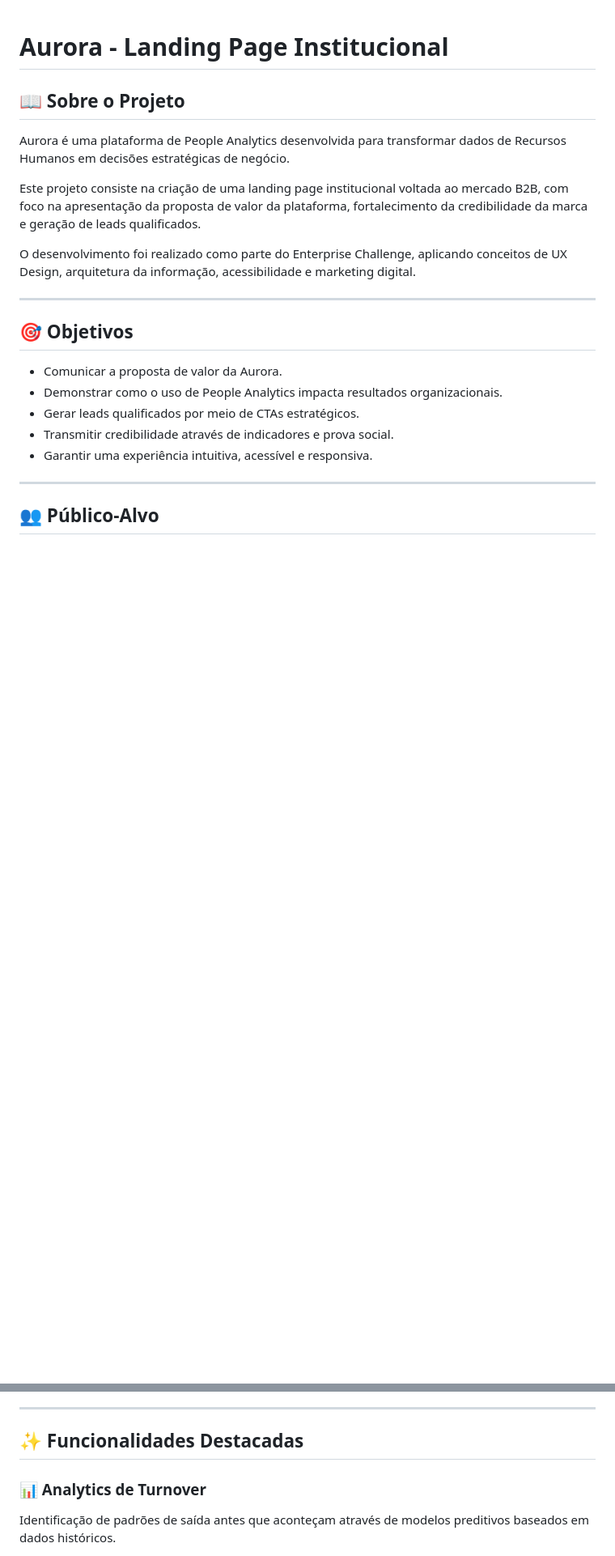
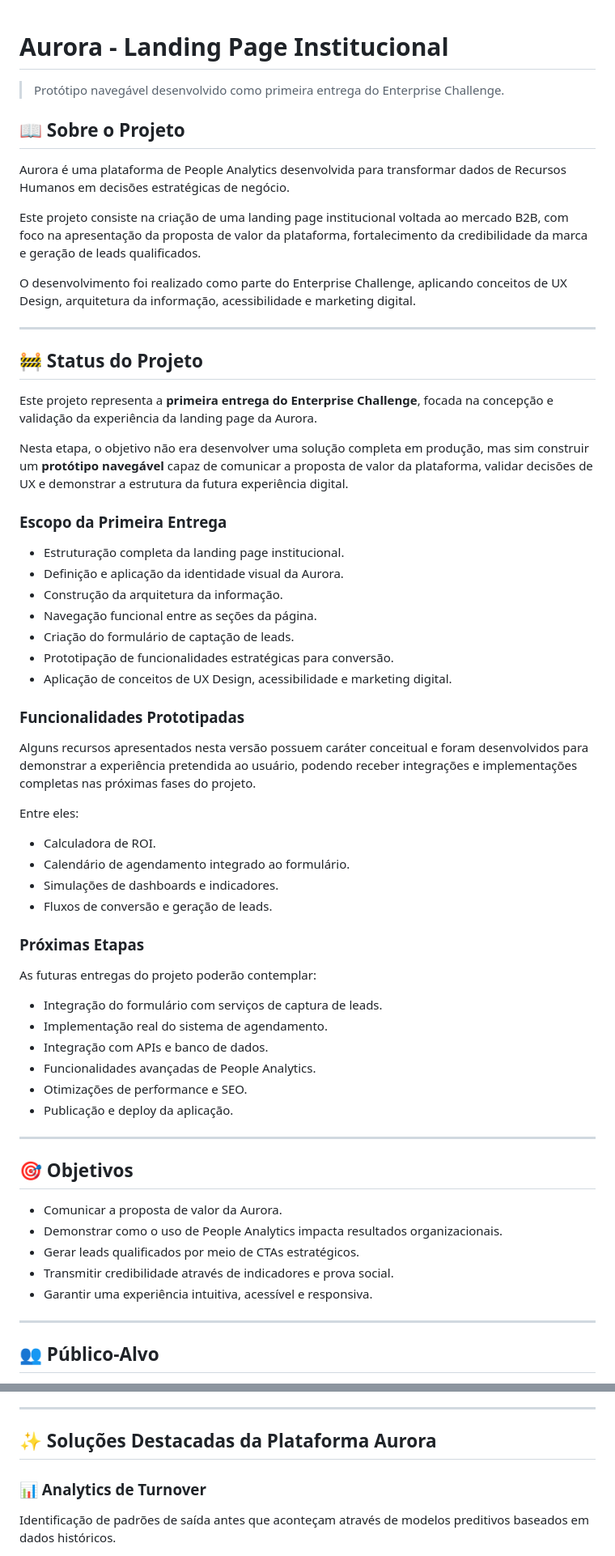
Before and after one commit to Magialis/Aurora, a Markdown page: README.md, 2 parts joined by grey strips. Shown at 81% size. GitHub-like rendering; blank space fills up the shorter version.

```diff
--- a/README.md
+++ b/README.md
@@ -1,4 +1,6 @@
 # Aurora - Landing Page Institucional
+
+> Protótipo navegável desenvolvido como primeira entrega do Enterprise Challenge.
 
 ## 📖 Sobre o Projeto
 
@@ -7,6 +9,46 @@ Aurora é uma plataforma de People Analytics desenvolvida para transformar dados
 Este projeto consiste na criação de uma landing page institucional voltada ao mercado B2B, com foco na apresentação da proposta de valor da plataforma, fortalecimento da credibilidade da marca e geração de leads qualificados.
 
 O desenvolvimento foi realizado como parte do Enterprise Challenge, aplicando conceitos de UX Design, arquitetura da informação, acessibilidade e marketing digital.
+
+---
+
+## 🚧 Status do Projeto
+
+Este projeto representa a **primeira entrega do Enterprise Challenge**, focada na concepção e validação da experiência da landing page da Aurora.
+
+Nesta etapa, o objetivo não era desenvolver uma solução completa em produção, mas sim construir um **protótipo navegável** capaz de comunicar a proposta de valor da plataforma, validar decisões de UX e demonstrar a estrutura da futura experiência digital.
+
+### Escopo da Primeira Entrega
+
+- Estruturação completa da landing page institucional.
+- Definição e aplicação da identidade visual da Aurora.
+- Construção da arquitetura da informação.
+- Navegação funcional entre as seções da página.
+- Criação do formulário de captação de leads.
+- Prototipação de funcionalidades estratégicas para conversão.
+- Aplicação de conceitos de UX Design, acessibilidade e marketing digital.
+
+### Funcionalidades Prototipadas
+
+Alguns recursos apresentados nesta versão possuem caráter conceitual e foram desenvolvidos para demonstrar a experiência pretendida ao usuário, podendo receber integrações e implementações completas nas próximas fases do projeto.
+
+Entre eles:
+
+- Calculadora de ROI.
+- Calendário de agendamento integrado ao formulário.
+- Simulações de dashboards e indicadores.
+- Fluxos de conversão e geração de leads.
+
+### Próximas Etapas
+
+As futuras entregas do projeto poderão contemplar:
+
+- Integração do formulário com serviços de captura de leads.
+- Implementação real do sistema de agendamento.
+- Integração com APIs e banco de dados.
+- Funcionalidades avançadas de People Analytics.
+- Otimizações de performance e SEO.
+- Publicação e deploy da aplicação.
 
 ---
 
@@ -86,7 +131,7 @@ A navegação foi planejada para acompanhar a jornada de decisão do usuário:
 
 ---
 
-## ✨ Funcionalidades Destacadas
+## ✨ Soluções Destacadas da Plataforma Aurora
 
 ### 📊 Analytics de Turnover
 
```
Also changed, not shown: other parts of README.md (+22 -9 lines).
